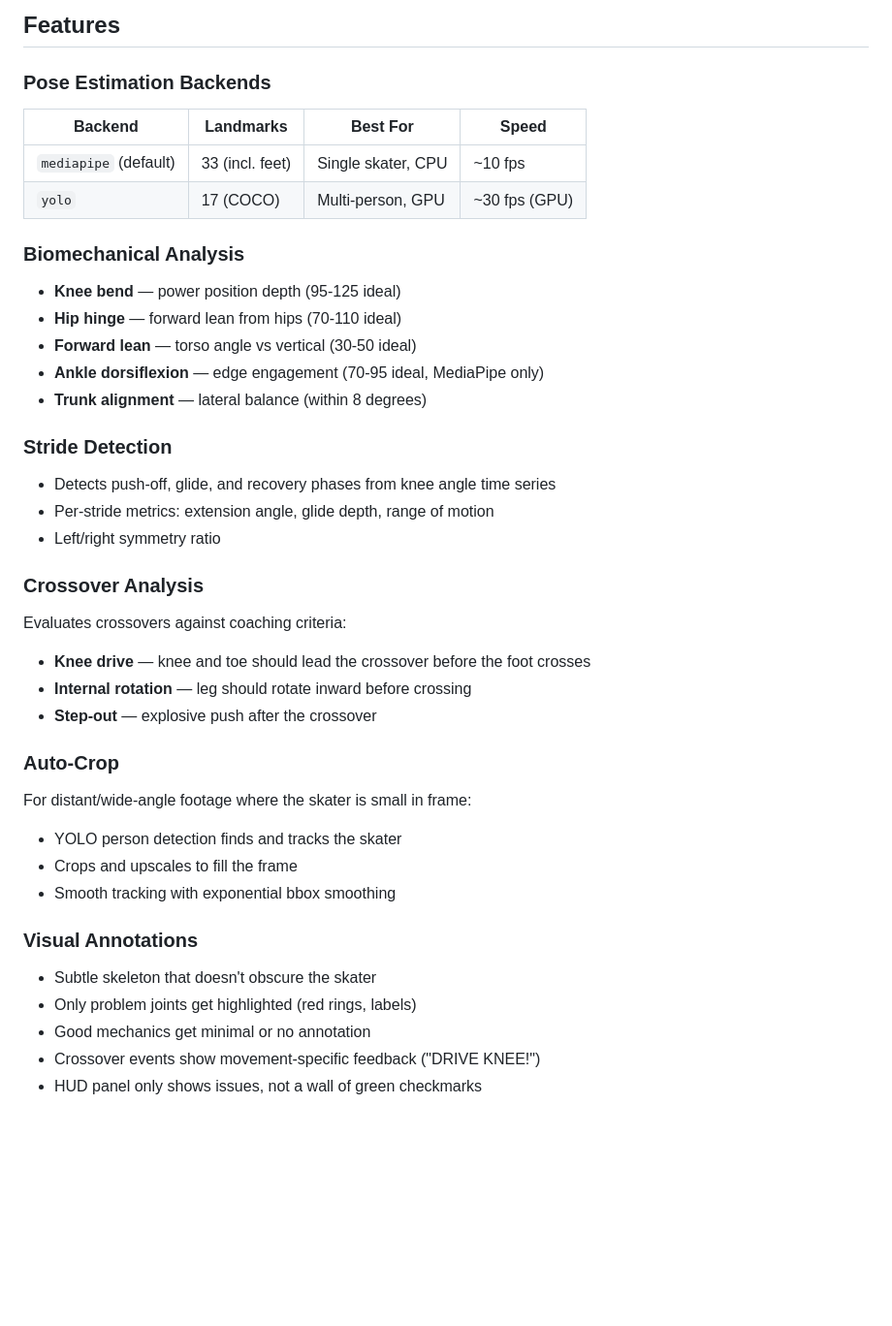
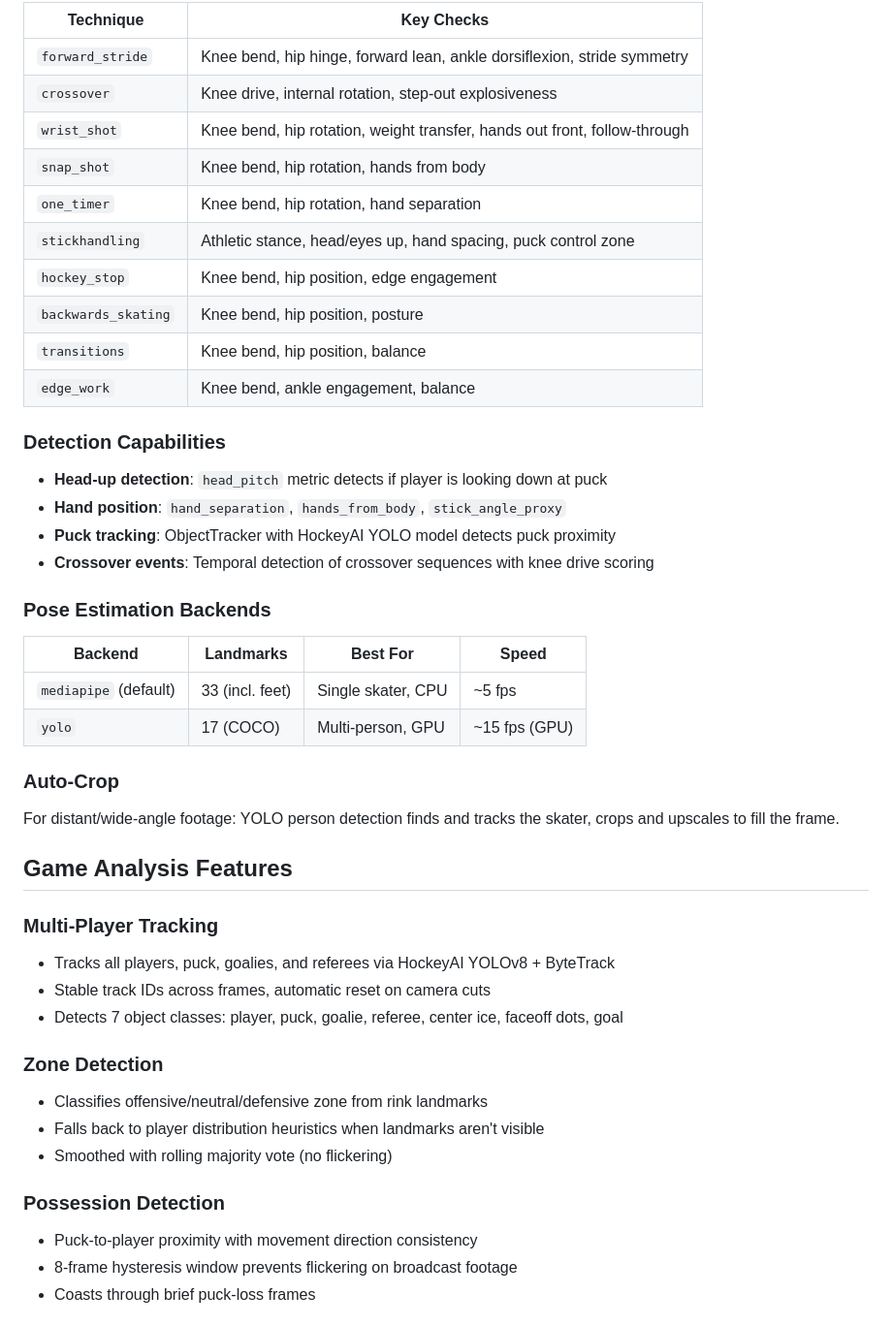
Before and after one commit to OsikDerek/Hockey_AI, a Markdown page: README.md, the part around one of its changes. Shown at 97% size. GitHub-like rendering; blank space fills up the shorter version.

```diff
--- a/README.md
+++ b/README.md
@@ -38,39 +57,46 @@ Each run produces three files:
 
-## Features
+| Technique | Key Checks |
+|-----------|-----------|
+| `forward_stride` | Knee bend, hip hinge, forward lean, ankle dorsiflexion, stride symmetry |
+| `crossover` | Knee drive, internal rotation, step-out explosiveness |
+| `wrist_shot` | Knee bend, hip rotation, weight transfer, hands out front, follow-through |
+| `snap_shot` | Knee bend, hip rotation, hands from body |
+| `one_timer` | Knee bend, hip rotation, hand separation |
+| `stickhandling` | Athletic stance, head/eyes up, hand spacing, puck control zone |
+| `hockey_stop` | Knee bend, hip position, edge engagement |
+| `backwards_skating` | Knee bend, hip position, posture |
+| `transitions` | Knee bend, hip position, balance |
+| `edge_work` | Knee bend, ankle engagement, balance |
+
+### Detection Capabilities
+- **Head-up detection**: `head_pitch` metric detects if player is looking down at puck
+- **Hand position**: `hand_separation`, `hands_from_body`, `stick_angle_proxy`
+- **Puck tracking**: ObjectTracker with HockeyAI YOLO model detects puck proximity
+- **Crossover events**: Temporal detection of crossover sequences with knee drive scoring
 
 ### Pose Estimation Backends
 | Backend | Landmarks | Best For | Speed |
 |---------|-----------|----------|-------|
-| `mediapipe` (default) | 33 (incl. feet) | Single skater, CPU | ~10 fps |
-| `yolo` | 17 (COCO) | Multi-person, GPU | ~30 fps (GPU) |
-
-### Biomechanical Analysis
-- **Knee bend** — power position depth (95-125 ideal)
-- **Hip hinge** — forward lean from hips (70-110 ideal)
-- **Forward lean** — torso angle vs vertical (30-50 ideal)
-- **Ankle dorsiflexion** — edge engagement (70-95 ideal, MediaPipe only)
-- **Trunk alignment** — lateral balance (within 8 degrees)
-
-### Stride Detection
-- Detects push-off, glide, and recovery phases from knee angle time series
-- Per-stride metrics: extension angle, glide depth, range of motion
-- Left/right symmetry ratio
-
-### Crossover Analysis
-Evaluates crossovers against coaching criteria:
-- **Knee drive** — knee and toe should lead the crossover before the foot crosses
-- **Internal rotation** — leg should rotate inward before crossing
-- **Step-out** — explosive push after the crossover
+| `mediapipe` (default) | 33 (incl. feet) | Single skater, CPU | ~5 fps |
+| `yolo` | 17 (COCO) | Multi-person, GPU | ~15 fps (GPU) |
 
 ### Auto-Crop
-For distant/wide-angle footage where the skater is small in frame:
-- YOLO person detection finds and tracks the skater
-- Crops and upscales to fill the frame
-- Smooth tracking with exponential bbox smoothing
+For distant/wide-angle footage: YOLO person detection finds and tracks the skater, crops and upscales to fill the frame.
 
-### Visual Annotations
-- Subtle skeleton that doesn't obscure the skater
-- Only problem joints get highlighted (red rings, labels)
-- Good mechanics get minimal or no annotation
-- Crossover events show movement-specific feedback ("DRIVE KNEE!")
-- HUD panel only shows issues, not a wall of green checkmarks
+## Game Analysis Features
+
+### Multi-Player Tracking
+- Tracks all players, puck, goalies, and referees via HockeyAI YOLOv8 + ByteTrack
+- Stable track IDs across frames, automatic reset on camera cuts
+- Detects 7 object classes: player, puck, goalie, referee, center ice, faceoff dots, goal
+
+### Zone Detection
+- Classifies offensive/neutral/defensive zone from rink landmarks
+- Falls back to player distribution heuristics when landmarks aren't visible
+- Smoothed with rolling majority vote (no flickering)
+
+### Possession Detection
+- Puck-to-player proximity with movement direction consistency
+- 8-frame hysteresis window prevents flickering on broadcast footage
+- Coasts through brief puck-loss frames
+
```
Also changed, not shown: other parts of README.md (+142 -56 lines).
